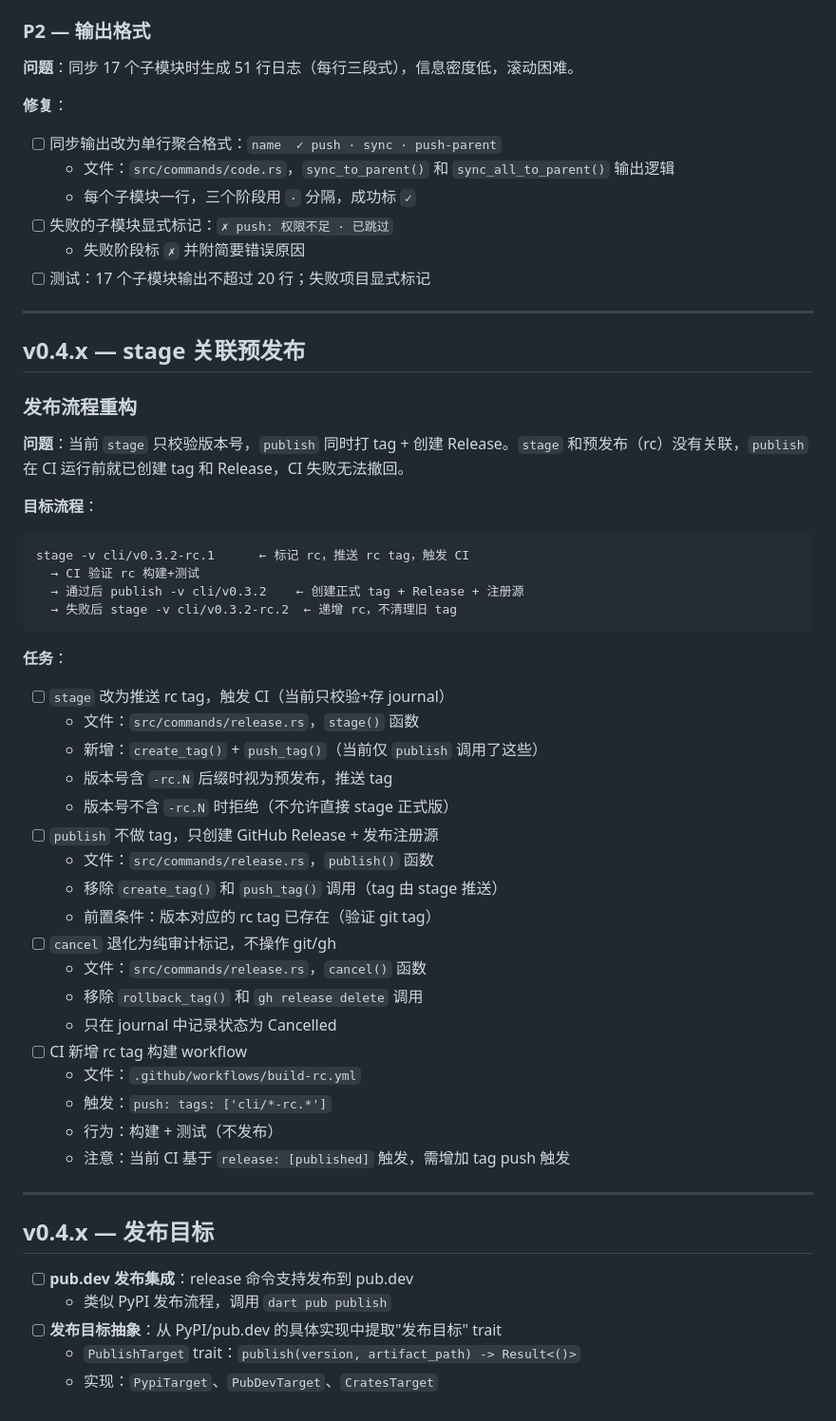
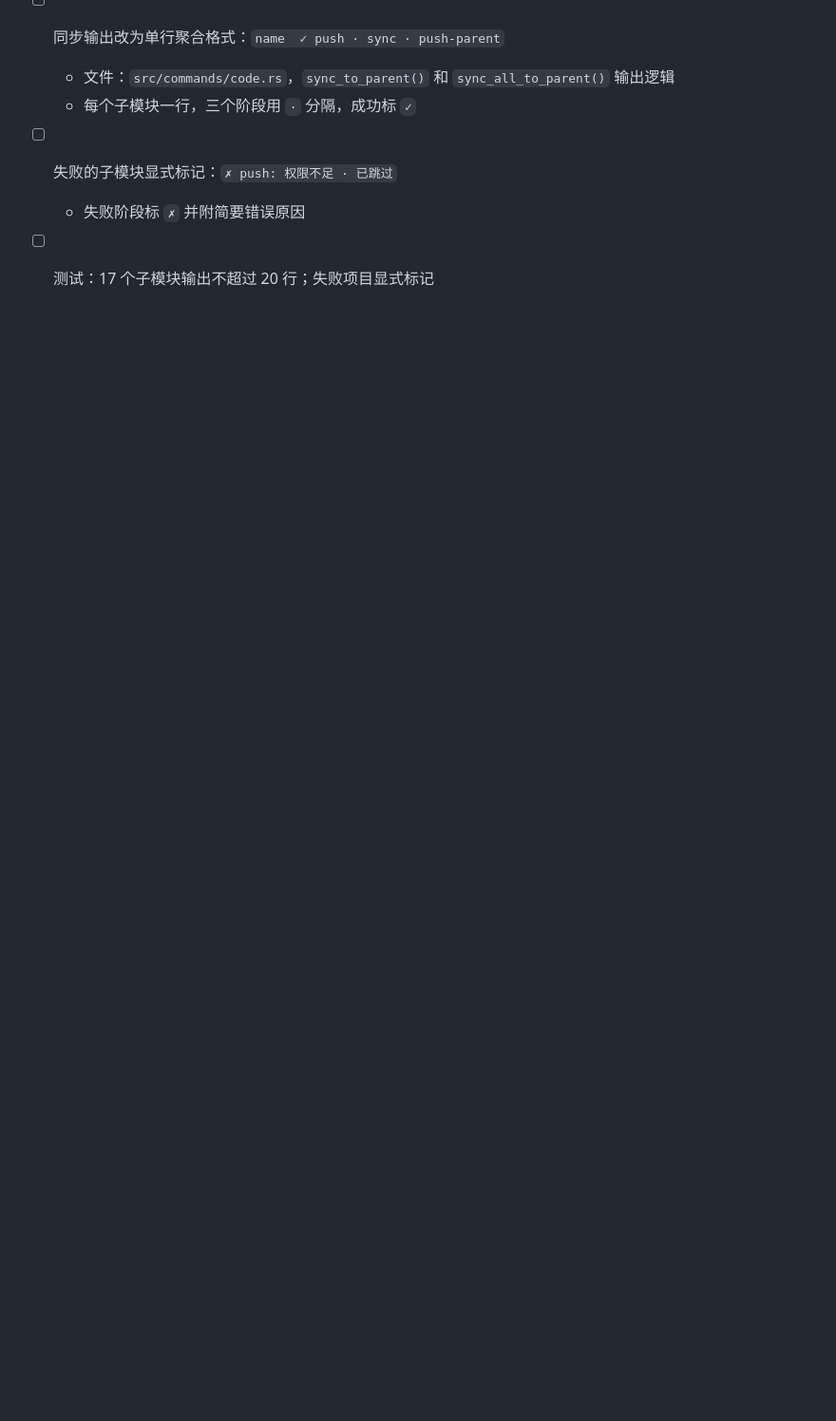
Before and after one commit to quanttide/qtcloud-devops, a Markdown page: src/cli/TODO.md, the part around the change. Shown at 95% size. GitHub-like rendering; blank space fills up the shorter version.

Commit message:
docs: remove v0.4.x from TODO, keep only v0.3.x

````diff
--- a/src/cli/TODO.md
+++ b/src/cli/TODO.md
@@ -64,51 +64,3 @@ qtcloud-devops code sync --dry-run
 - [ ] 失败的子模块显式标记：`✗ push: 权限不足 · 已跳过`
   - 失败阶段标 `✗` 并附简要错误原因
 - [ ] 测试：17 个子模块输出不超过 20 行；失败项目显式标记
-
----
-
-## v0.4.x — stage 关联预发布
-
-### 发布流程重构
-
-**问题**：当前 `stage` 只校验版本号，`publish` 同时打 tag + 创建 Release。`stage` 和预发布（rc）没有关联，`publish` 在 CI 运行前就已创建 tag 和 Release，CI 失败无法撤回。
-
-**目标流程**：
-
-```
-stage -v cli/v0.3.2-rc.1      ← 标记 rc，推送 rc tag，触发 CI
-  → CI 验证 rc 构建+测试
-  → 通过后 publish -v cli/v0.3.2    ← 创建正式 tag + Release + 注册源
-  → 失败后 stage -v cli/v0.3.2-rc.2  ← 递增 rc，不清理旧 tag
-```
-
-**任务**：
-
-- [ ] `stage` 改为推送 rc tag，触发 CI（当前只校验+存 journal）
-  - 文件：`src/commands/release.rs`，`stage()` 函数
-  - 新增：`create_tag()` + `push_tag()`（当前仅 `publish` 调用了这些）
-  - 版本号含 `-rc.N` 后缀时视为预发布，推送 tag
-  - 版本号不含 `-rc.N` 时拒绝（不允许直接 stage 正式版）
-- [ ] `publish` 不做 tag，只创建 GitHub Release + 发布注册源
-  - 文件：`src/commands/release.rs`，`publish()` 函数
-  - 移除 `create_tag()` 和 `push_tag()` 调用（tag 由 stage 推送）
-  - 前置条件：版本对应的 rc tag 已存在（验证 git tag）
-- [ ] `cancel` 退化为纯审计标记，不操作 git/gh
-  - 文件：`src/commands/release.rs`，`cancel()` 函数
-  - 移除 `rollback_tag()` 和 `gh release delete` 调用
-  - 只在 journal 中记录状态为 Cancelled
-- [ ] CI 新增 rc tag 构建 workflow
-  - 文件：`.github/workflows/build-rc.yml`
-  - 触发：`push: tags: ['cli/*-rc.*']`
-  - 行为：构建 + 测试（不发布）
-  - 注意：当前 CI 基于 `release: [published]` 触发，需增加 tag push 触发
-
----
-
-## v0.4.x — 发布目标
-
-- [ ] **pub.dev 发布集成**：release 命令支持发布到 pub.dev
-  - 类似 PyPI 发布流程，调用 `dart pub publish`
-- [ ] **发布目标抽象**：从 PyPI/pub.dev 的具体实现中提取"发布目标" trait
-  - `PublishTarget` trait：`publish(version, artifact_path) -> Result<()>`
-  - 实现：`PypiTarget`、`PubDevTarget`、`CratesTarget`
````
